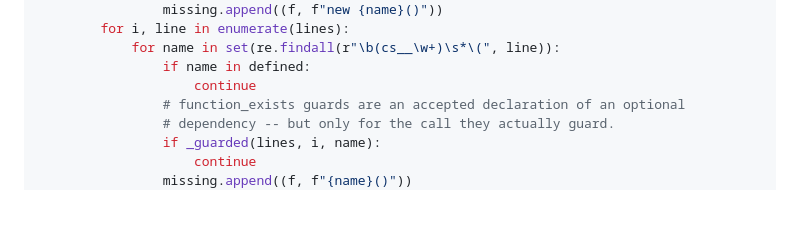
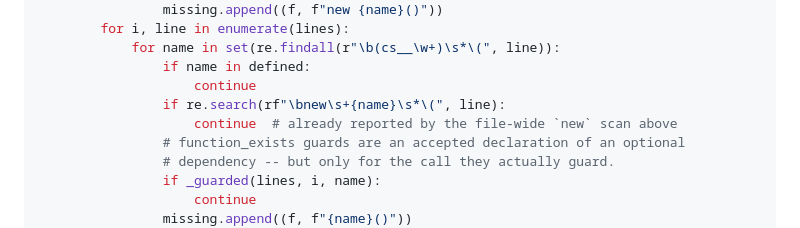
Before and after one commit to LuKiDar/cs_w_000_starter-v4, a Markdown page: docs/plans/2026-10-01-cs-wp-starter-v4-foundation.md, the part around the change. Drawn GitHub-style; blank space fills up the shorter version.

Commit message:
docs: stop the symbol check reporting a new-expression twice

```diff
--- a/docs/plans/2026-10-01-cs-wp-starter-v4-foundation.md
+++ b/docs/plans/2026-10-01-cs-wp-starter-v4-foundation.md
@@ -1084,6 +1084,8 @@ def check_symbols(theme: Path):
             for name in set(re.findall(r"\b(cs__\w+)\s*\(", line)):
                 if name in defined:
                     continue
+                if re.search(rf"\bnew\s+{name}\s*\(", line):
+                    continue  # already reported by the file-wide `new` scan above
                 # function_exists guards are an accepted declaration of an optional
                 # dependency -- but only for the call they actually guard.
                 if _guarded(lines, i, name):
```
